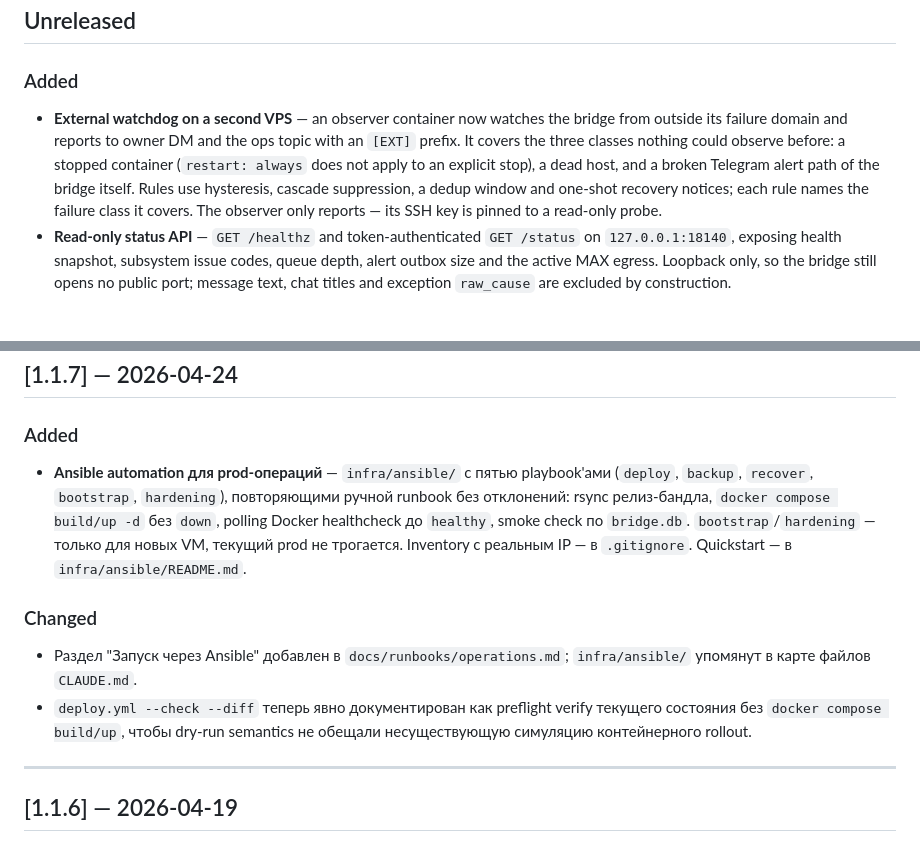
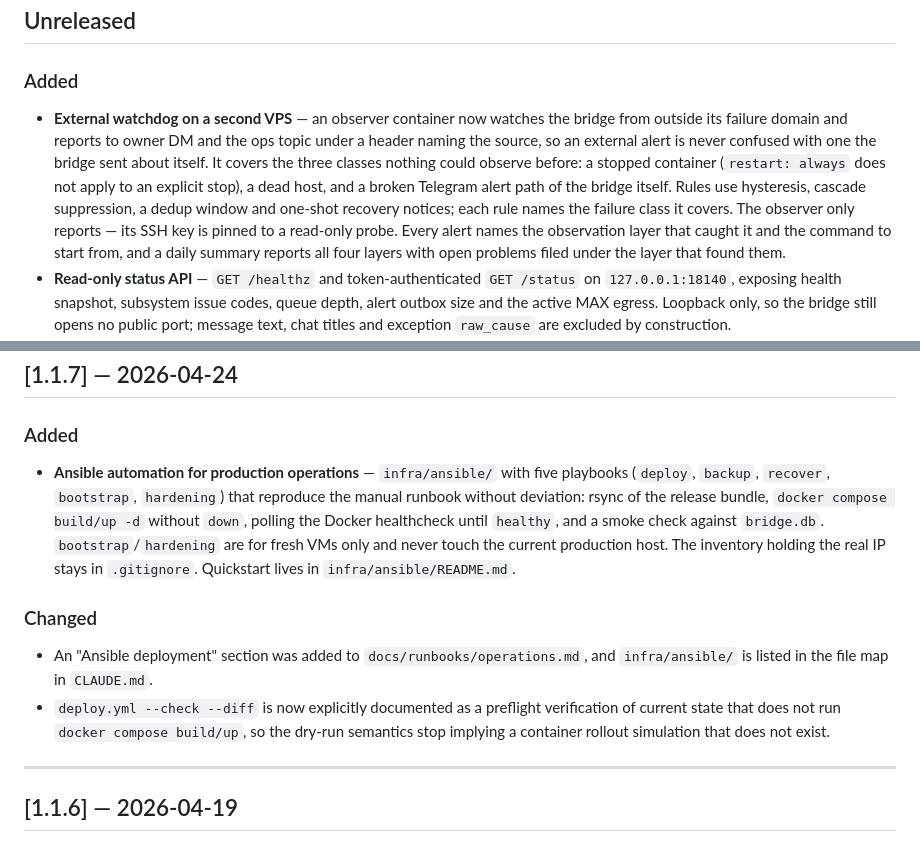
Before and after one commit to eiler2005/maxgram, a Markdown page: CHANGELOG.md, 2 parts joined by grey strips. GitHub-like rendering; blank space fills up the shorter version.

```diff
--- a/CHANGELOG.md
+++ b/CHANGELOG.md
@@ -7,7 +7,7 @@ All notable changes to Maxgram are documented here.
 ## Unreleased
 
 ### Added
-- **External watchdog on a second VPS** — an observer container now watches the bridge from outside its failure domain and reports to owner DM and the ops topic with an `[EXT]` prefix. It covers the three classes nothing could observe before: a stopped container (`restart: always` does not apply to an explicit stop), a dead host, and a broken Telegram alert path of the bridge itself. Rules use hysteresis, cascade suppression, a dedup window and one-shot recovery notices; each rule names the failure class it covers. The observer only reports — its SSH key is pinned to a read-only probe.
+- **External watchdog on a second VPS** — an observer container now watches the bridge from outside its failure domain and reports to owner DM and the ops topic under a header naming the source, so an external alert is never confused with one the bridge sent about itself. It covers the three classes nothing could observe before: a stopped container (`restart: always` does not apply to an explicit stop), a dead host, and a broken Telegram alert path of the bridge itself. Rules use hysteresis, cascade suppression, a dedup window and one-shot recovery notices; each rule names the failure class it covers. The observer only reports — its SSH key is pinned to a read-only probe. Every alert names the observation layer that caught it and the command to start from, and a daily summary reports all four layers with open problems filed under the layer that found them.
 - **Read-only status API** — `GET /healthz` and token-authenticated `GET /status` on `127.0.0.1:18140`, exposing health snapshot, subsystem issue codes, queue depth, alert outbox size and the active MAX egress. Loopback only, so the bridge still opens no public port; message text, chat titles and exception `raw_cause` are excluded by construction.
 - **Watchdog runbook and ADR-012** — `docs/runbooks/watchdog.md` documents the full failure model (F1–F16), the four observation layers, the alert-to-action table, thresholds, setup and quarterly drills.
 - **Encrypted MAX media recovery cache** — failed/unsupported MAX attachments now keep metadata-only stable refs plus Fernet-encrypted volatile payload hints for a short TTL (default 48h). The media retry worker can replay cache-only failures and cleanup purges expired rows automatically.
@@ -87,11 +87,11 @@ All notable changes to Maxgram are documented here.
 ## [1.1.7] — 2026-04-24
 
 ### Added
-- **Ansible automation для prod-операций** — `infra/ansible/` с пятью playbook'ами (`deploy`, `backup`, `recover`, `bootstrap`, `hardening`), повторяющими ручной runbook без отклонений: rsync релиз-бандла, `docker compose build/up -d` без `down`, polling Docker healthcheck до `healthy`, smoke check по `bridge.db`. `bootstrap`/`hardening` — только для новых VM, текущий prod не трогается. Inventory с реальным IP — в `.gitignore`. Quickstart — в `infra/ansible/README.md`.
+- **Ansible automation for production operations** — `infra/ansible/` with five playbooks (`deploy`, `backup`, `recover`, `bootstrap`, `hardening`) that reproduce the manual runbook without deviation: rsync of the release bundle, `docker compose build/up -d` without `down`, polling the Docker healthcheck until `healthy`, and a smoke check against `bridge.db`. `bootstrap`/`hardening` are for fresh VMs only and never touch the current production host. The inventory holding the real IP stays in `.gitignore`. Quickstart lives in `infra/ansible/README.md`.
 
 ### Changed
-- Раздел "Запуск через Ansible" добавлен в `docs/runbooks/operations.md`; `infra/ansible/` упомянут в карте файлов `CLAUDE.md`.
-- `deploy.yml --check --diff` теперь явно документирован как preflight verify текущего состояния без `docker compose build/up`, чтобы dry-run semantics не обещали несуществующую симуляцию контейнерного rollout.
+- An "Ansible deployment" section was added to `docs/runbooks/operations.md`, and `infra/ansible/` is listed in the file map in `CLAUDE.md`.
+- `deploy.yml --check --diff` is now explicitly documented as a preflight verification of current state that does not run `docker compose build/up`, so the dry-run semantics stop implying a container rollout simulation that does not exist.
 
 ---
 
```
Also changed, not shown: README-ru.md (+12 -2 lines), README.md (+28 -13 lines).
